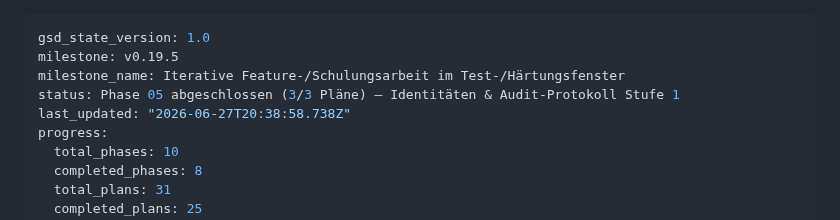
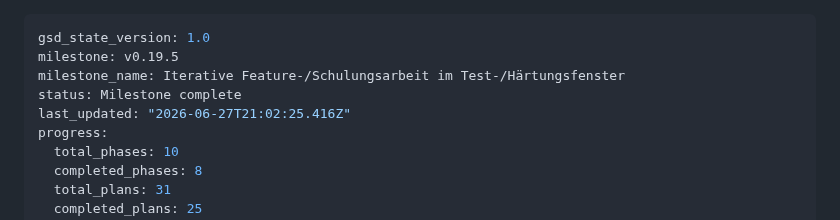
Before and after one commit to KrapfenBediener/argus, a Markdown page: .planning/STATE.md, the part around the change. GitHub-like rendering.

```diff
--- a/.planning/STATE.md
+++ b/.planning/STATE.md
@@ -2,8 +2,8 @@
 gsd_state_version: 1.0
 milestone: v0.19.5
 milestone_name: Iterative Feature-/Schulungsarbeit im Test-/Härtungsfenster
-status: Phase 05 abgeschlossen (3/3 Pläne) — Identitäten & Audit-Protokoll Stufe 1
-last_updated: "2026-06-27T20:38:58.738Z"
+status: Milestone complete
+last_updated: "2026-06-27T21:02:25.416Z"
 progress:
   total_phases: 10
   completed_phases: 8
```
Also changed, not shown: .planning/ROADMAP.md (+1 -1 lines).
